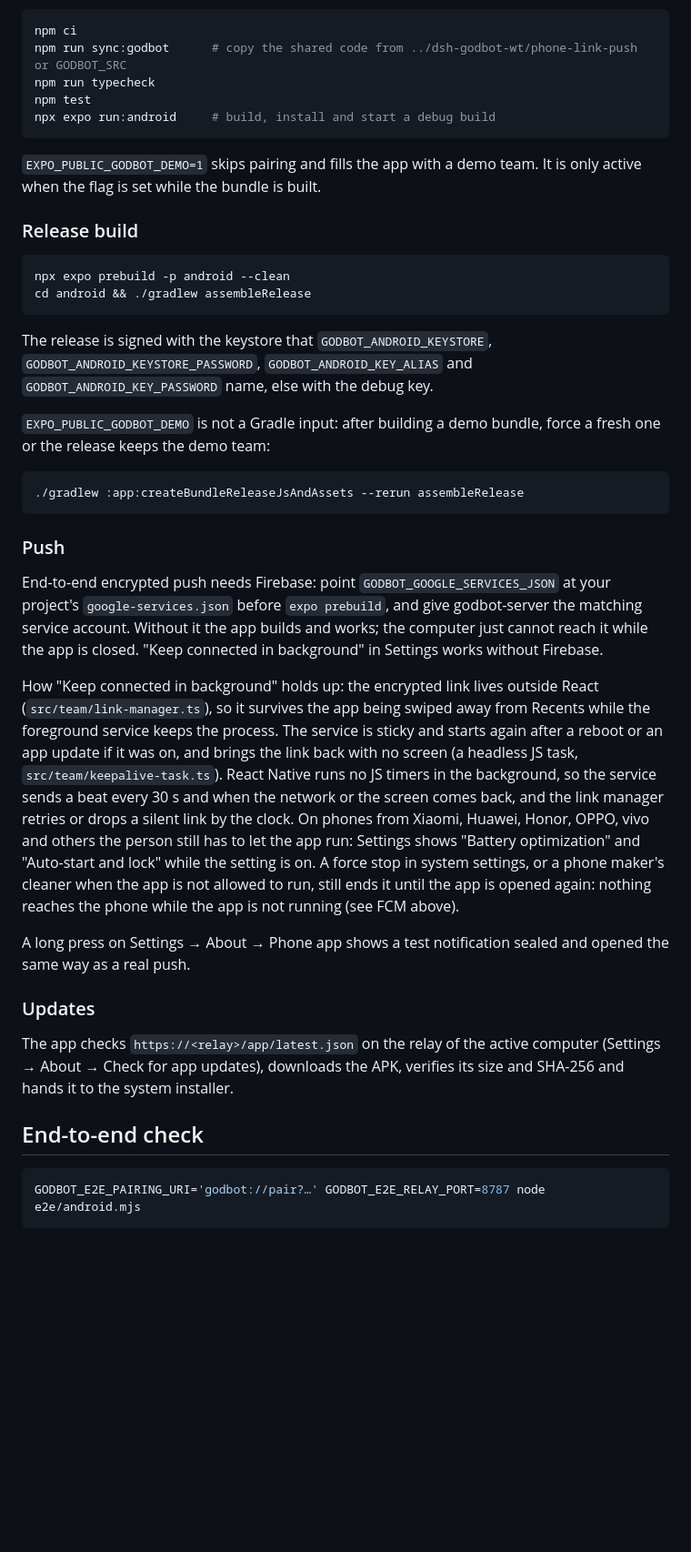
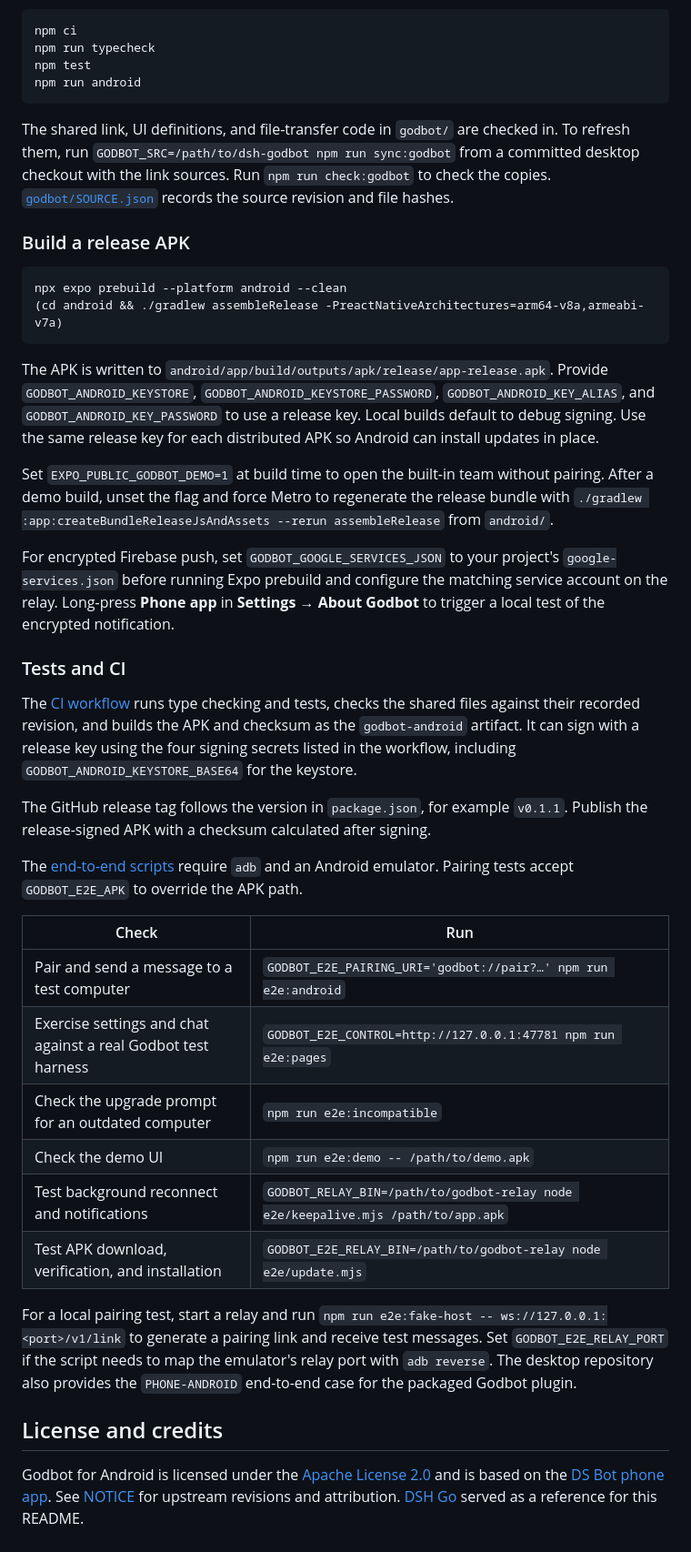
Before and after one commit to renjiegod/godbot-app, a Markdown page: README.md, the part around one of its changes. Shown at 91% size. Rendered like a GitHub page; blank space fills up the shorter version.

````diff
--- a/README.md
+++ b/README.md
@@ -22,44 +44,46 @@ Needs Node 24, JDK 17 and the Android SDK (`ANDROID_HOME`). Expo Go is not suppo
 
 ```sh
 npm ci
-npm run sync:godbot      # copy the shared code from ../dsh-godbot-wt/phone-link-push or GODBOT_SRC
 npm run typecheck
 npm test
-npx expo run:android     # build, install and start a debug build
+npm run android
 ```
 
-`EXPO_PUBLIC_GODBOT_DEMO=1` skips pairing and fills the app with a demo team. It is only active when the flag is set while the bundle is built.
+The shared link, UI definitions, and file-transfer code in `godbot/` are checked in. To refresh them, run `GODBOT_SRC=/path/to/dsh-godbot npm run sync:godbot` from a committed desktop checkout with the link sources. Run `npm run check:godbot` to check the copies. [`godbot/SOURCE.json`](godbot/SOURCE.json) records the source revision and file hashes.
 
-### Release build
+### Build a release APK
 
 ```sh
-npx expo prebuild -p android --clean
-cd android && ./gradlew assembleRelease
+npx expo prebuild --platform android --clean
+(cd android && ./gradlew assembleRelease -PreactNativeArchitectures=arm64-v8a,armeabi-v7a)
 ```
 
-The release is signed with the keystore that `GODBOT_ANDROID_KEYSTORE`, `GODBOT_ANDROID_KEYSTORE_PASSWORD`, `GODBOT_ANDROID_KEY_ALIAS` and `GODBOT_ANDROID_KEY_PASSWORD` name, else with the debug key.
+The APK is written to `android/app/build/outputs/apk/release/app-release.apk`. Provide `GODBOT_ANDROID_KEYSTORE`, `GODBOT_ANDROID_KEYSTORE_PASSWORD`, `GODBOT_ANDROID_KEY_ALIAS`, and `GODBOT_ANDROID_KEY_PASSWORD` to use a release key. Local builds default to debug signing. Use the same release key for each distributed APK so Android can install updates in place.
 
-`EXPO_PUBLIC_GODBOT_DEMO` is not a Gradle input: after building a demo bundle, force a fresh one or the release keeps the demo team:
+Set `EXPO_PUBLIC_GODBOT_DEMO=1` at build time to open the built-in team without pairing. After a demo build, unset the flag and force Metro to regenerate the release bundle with `./gradlew :app:createBundleReleaseJsAndAssets --rerun assembleRelease` from `android/`.
 
-```sh
-./gradlew :app:createBundleReleaseJsAndAssets --rerun assembleRelease
-```
+For encrypted Firebase push, set `GODBOT_GOOGLE_SERVICES_JSON` to your project's `google-services.json` before running Expo prebuild and configure the matching service account on the relay. Long-press **Phone app** in **Settings → About Godbot** to trigger a local test of the encrypted notification.
 
-### Push
+### Tests and CI
 
-End-to-end encrypted push needs Firebase: point `GODBOT_GOOGLE_SERVICES_JSON` at your project's `google-services.json` before `expo prebuild`, and give godbot-server the matching service account. Without it the app builds and works; the computer just cannot reach it while the app is closed. "Keep connected in background" in Settings works without Firebase.
+The [CI workflow](.github/workflows/ci.yml) runs type checking and tests, checks the shared files against their recorded revision, and builds the APK and checksum as the `godbot-android` artifact. It can sign with a release key using the four signing secrets listed in the workflow, including `GODBOT_ANDROID_KEYSTORE_BASE64` for the keystore.
 
-How "Keep connected in background" holds up: the encrypted link lives outside React (`src/team/link-manager.ts`), so it survives the app being swiped away from Recents while the foreground service keeps the process. The service is sticky and starts again after a reboot or an app update if it was on, and brings the link back with no screen (a headless JS task, `src/team/keepalive-task.ts`). React Native runs no JS timers in the background, so the service sends a beat every 30 s and when the network or the screen comes back, and the link manager retries or drops a silent link by the clock. On phones from Xiaomi, Huawei, Honor, OPPO, vivo and others the person still has to let the app run: Settings shows "Battery optimization" and "Auto-start and lock" while the setting is on. A force stop in system settings, or a phone maker's cleaner when the app is not allowed to run, still ends it until the app is opened again: nothing reaches the phone while the app is not running (see FCM above).
+The GitHub release tag follows the version in `package.json`, for example `v0.1.1`. Publish the release-signed APK with a checksum calculated after signing.
 
-A long press on Settings → About → Phone app shows a test notification sealed and opened the same way as a real push.
+The [end-to-end scripts](e2e/) require `adb` and an Android emulator. Pairing tests accept `GODBOT_E2E_APK` to override the APK path.
 
-### Updates
+| Check | Run |
+| --- | --- |
+| Pair and send a message to a test computer | `GODBOT_E2E_PAIRING_URI='godbot://pair?…' npm run e2e:android` |
+| Exercise settings and chat against a real Godbot test harness | `GODBOT_E2E_CONTROL=http://127.0.0.1:47781 npm run e2e:pages` |
+| Check the upgrade prompt for an outdated computer | `npm run e2e:incompatible` |
+| Check the demo UI | `npm run e2e:demo -- /path/to/demo.apk` |
+| Test background reconnect and notifications | `GODBOT_RELAY_BIN=/path/to/godbot-relay node e2e/keepalive.mjs /path/to/app.apk` |
+| Test APK download, verification, and installation | `GODBOT_E2E_RELAY_BIN=/path/to/godbot-relay node e2e/update.mjs` |
 
-The app checks `https://<relay>/app/latest.json` on the relay of the active computer (Settings → About → Check for app updates), downloads the APK, verifies its size and SHA-256 and hands it to the system installer.
+For a local pairing test, start a relay and run `npm run e2e:fake-host -- ws://127.0.0.1:<port>/v1/link` to generate a pairing link and receive test messages. Set `GODBOT_E2E_RELAY_PORT` if the script needs to map the emulator's relay port with `adb reverse`. The desktop repository also provides the `PHONE-ANDROID` end-to-end case for the packaged Godbot plugin.
 
-## End-to-end check
+## License and credits
 
-```sh
-GODBOT_E2E_PAIRING_URI='godbot://pair?…' GODBOT_E2E_RELAY_PORT=8787 node e2e/android.mjs
-```
+Godbot for Android is licensed under the [Apache License 2.0](LICENSE) and is based on the [DS Bot phone app][ds-bot]. See [NOTICE](NOTICE) for upstream revisions and attribution. [DSH Go][dsh-go] served as a reference for this README.
 
````
Also changed, not shown: other parts of README.md (+39 -42 lines), docs/screenshots/chat.png (added), docs/screenshots/team.png (added), 2 other files.
